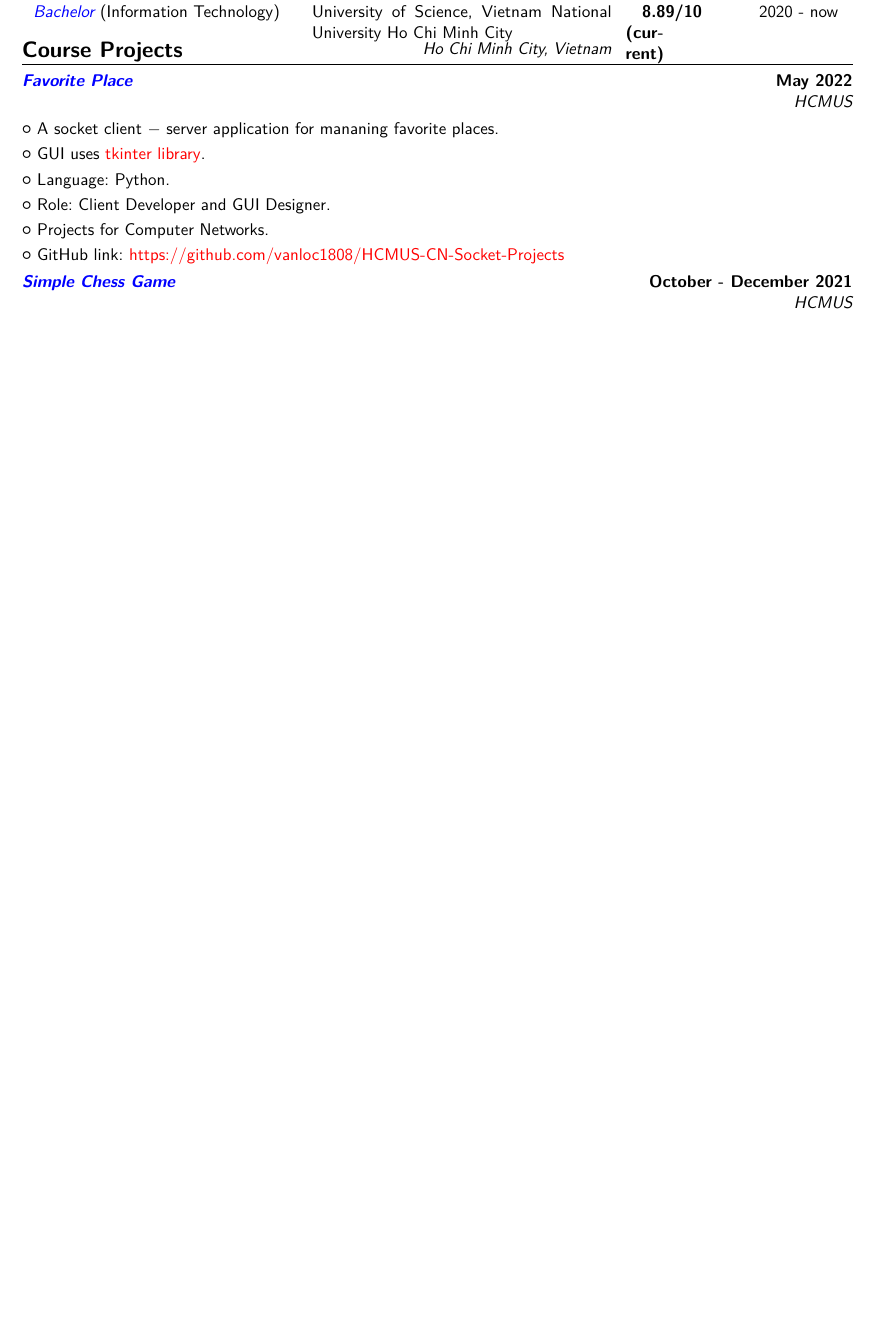
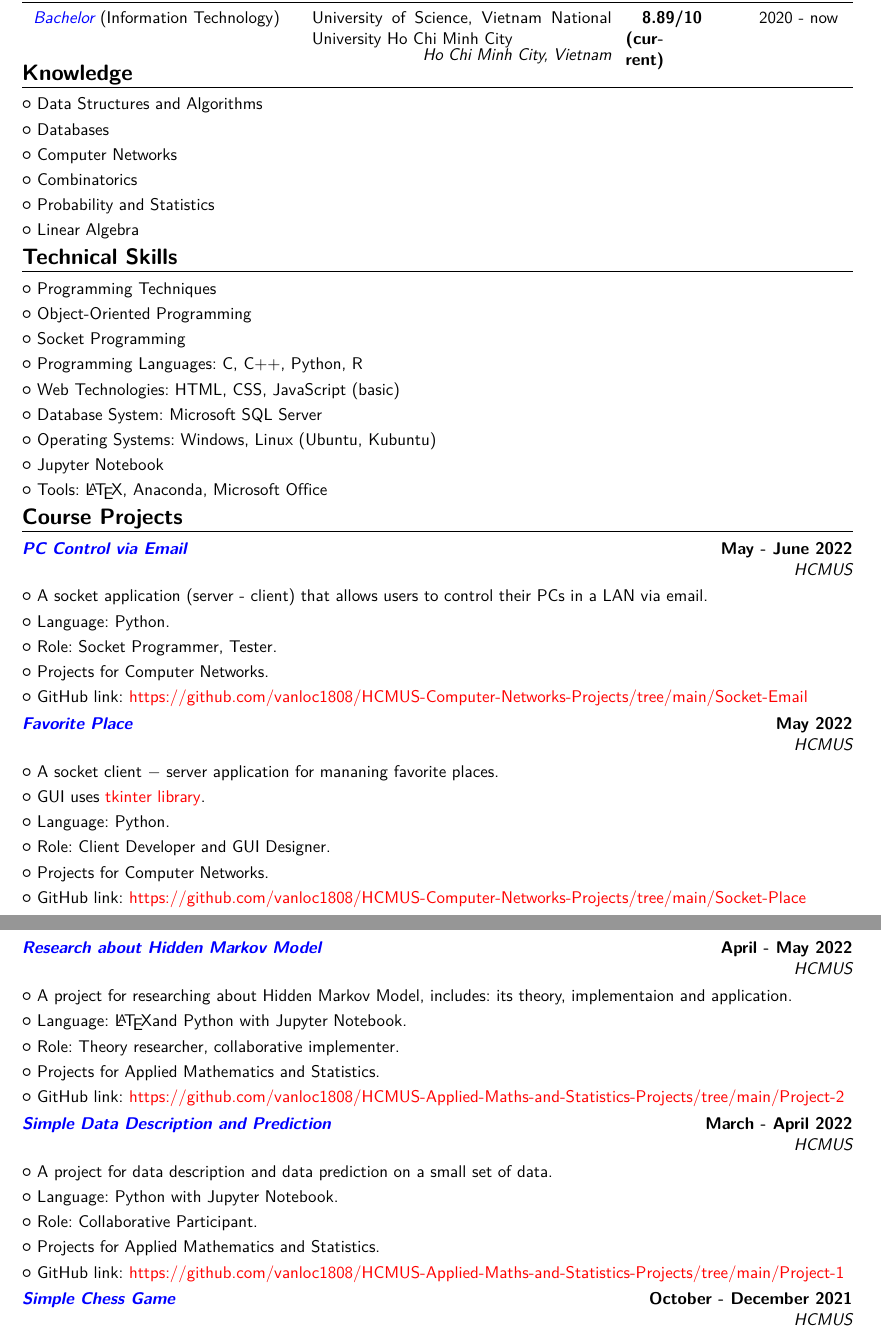
Before and after one commit to vanloc1808O19/My-CV, a LaTeX CV (IIT Madras Resume Template (2-page)/main.tex, which reads IIT Madras Resume Template (2-page)/src/course_projects.tex, IIT Madras Resume Template (2-page)/src/knowledge.tex, IIT Madras Resume Template (2-page)/src/technical_skills.tex): part of page 1 of 2 before the commit and two parts of pages 1 and 2 of 3 after it, the two joined at a grey line, cut so that both start at the same text, the shorter picture padded with empty space. Compiled offline with pdfLaTeX.

Commit message:
update CV

```diff
--- a/IIT Madras Resume Template (2-page)/src/course_projects.tex
+++ b/IIT Madras Resume Template (2-page)/src/course_projects.tex
@@ -1,5 +1,14 @@
 \section{Course Projects}
 %\cvlistitem{}
+
+\cventry{HCMUS}{}
+{\textit{\textcolor{blue}{PC Control via Email}}
+}{May - June 2022}{}{}
+\cvlistitem{A socket application (server - client) that allows users to control their PCs in a LAN via email.}
+\cvlistitem{Language: Python.}
+\cvlistitem{Role: Socket Programmer, Tester.}
+\cvlistitem{Projects for Computer Networks.}
+\cvlistitem{GitHub link: \href{https://github.com/vanloc1808/HCMUS-Computer-Networks-Projects/tree/main/Socket-Email}{\textcolor{red}{https://github.com/vanloc1808/HCMUS-Computer-Networks-Projects/tree/main/Socket-Email}}}
 
 \cventry{HCMUS}{}
 {\textit{\textcolor{blue}{Favorite Place}}
@@ -9,7 +18,25 @@
 \cvlistitem{Language: Python.}
 \cvlistitem{Role: Client Developer and GUI Designer.}
 \cvlistitem{Projects for Computer Networks.}
-\cvlistitem{GitHub link: \href{https://github.com/vanloc1808/HCMUS-CN-Socket-Projects}{\textcolor{red}{https://github.com/vanloc1808/HCMUS-CN-Socket-Projects}}}
+\cvlistitem{GitHub link: \href{https://github.com/vanloc1808/HCMUS-Computer-Networks-Projects/tree/main/Socket-Place}{\textcolor{red}{https://github.com/vanloc1808/HCMUS-Computer-Networks-Projects/tree/main/Socket-Place}}}
+
+\cventry{HCMUS}{}
+{\textit{\textcolor{blue}{Research about Hidden Markov Model}}
+}{April - May 2022}{}{}
+\cvlistitem{A project for researching about Hidden Markov Model, includes: its theory, implementaion and application.}
+\cvlistitem{Language: \LaTeX and Python with Jupyter Notebook.}
+\cvlistitem{Role: Theory researcher, collaborative implementer.}
+\cvlistitem{Projects for Applied Mathematics and Statistics.}
+\cvlistitem{GitHub link: \href{https://github.com/vanloc1808/HCMUS-Applied-Maths-and-Statistics-Projects/tree/main/Project-2}{\textcolor{red}{https://github.com/vanloc1808/HCMUS-Applied-Maths-and-Statistics-Projects/tree/main/Project-2}}}
+
+\cventry{HCMUS}{}
+{\textit{\textcolor{blue}{Simple Data Description and Prediction}}
+}{March - April 2022}{}{}
+\cvlistitem{A project for data description and data prediction on a small set of data.}
+\cvlistitem{Language: Python with Jupyter Notebook.}
+\cvlistitem{Role: Collaborative Participant.}
+\cvlistitem{Projects for Applied Mathematics and Statistics.}
+\cvlistitem{GitHub link: \href{https://github.com/vanloc1808/HCMUS-Applied-Maths-and-Statistics-Projects/tree/main/Project-1}{\textcolor{red}{https://github.com/vanloc1808/HCMUS-Applied-Maths-and-Statistics-Projects/tree/main/Project-1}}}
 
 \cventry{HCMUS}{}
 {\textit{\textcolor{blue}{Simple Chess Game}}
--- /dev/null
+++ b/IIT Madras Resume Template (2-page)/src/knowledge.tex
@@ -0,0 +1,7 @@
+\section{Knowledge}
+\cvlistitem{Data Structures and Algorithms}
+\cvlistitem{Databases}
+\cvlistitem{Computer Networks}
+\cvlistitem{Combinatorics}
+\cvlistitem{Probability and Statistics}
+\cvlistitem{Linear Algebra}
--- a/IIT Madras Resume Template (2-page)/src/technical_skills.tex
+++ b/IIT Madras Resume Template (2-page)/src/technical_skills.tex
@@ -1 +1,10 @@
 \section{Technical Skills}
+\cvlistitem{Programming Techniques}
+\cvlistitem{Object-Oriented Programming}
+\cvlistitem{Socket Programming}
+\cvlistitem{Programming Languages: C, C++, Python, R}
+\cvlistitem{Web Technologies: HTML, CSS, JavaScript (basic)}
+\cvlistitem{Database System: Microsoft SQL Server}
+\cvlistitem{Operating Systems: Windows, Linux (Ubuntu, Kubuntu)}
+\cvlistitem{Jupyter Notebook}
+\cvlistitem{{Tools:} {\LaTeX, Anaconda, Microsoft Office}}
```
Also changed, not shown: IIT Madras Resume Template (2-page)/main.tex (+12 -5 lines), IIT Madras Resume Template (2-page)/src/achievements_awards.tex (+21 -28 lines), IIT Madras Resume Template (2-page)/src/online_courses.tex (+5 -3 lines), IIT Madras Resume Template (2-page)/main.pdf, IIT Madras Resume Template (2-page)/src/course_projects.tex (9 more changed lines), IIT Madras Resume Template (2-page)/src/technical_skills.tex (11 more changed lines), 1 other file.
